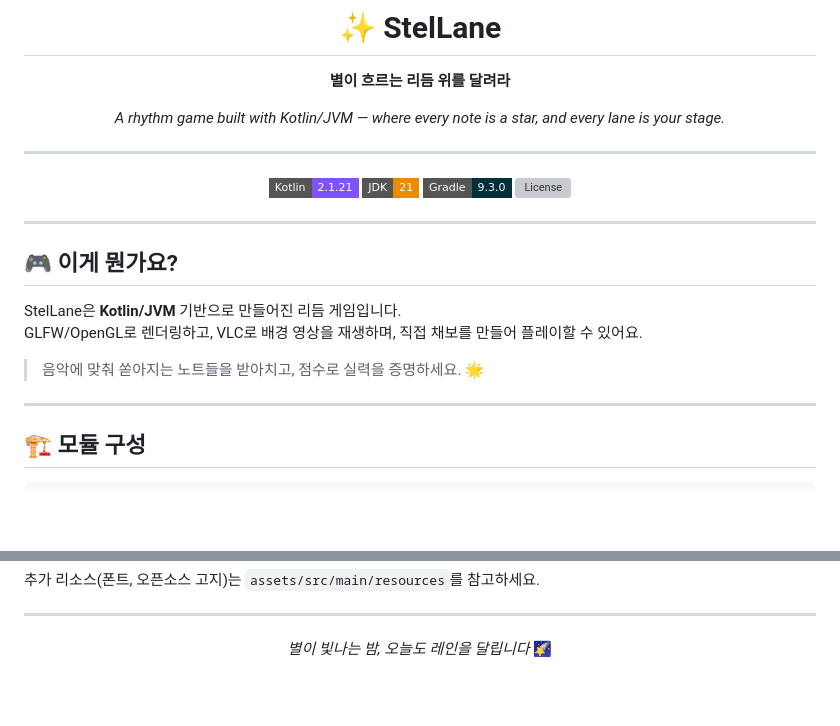
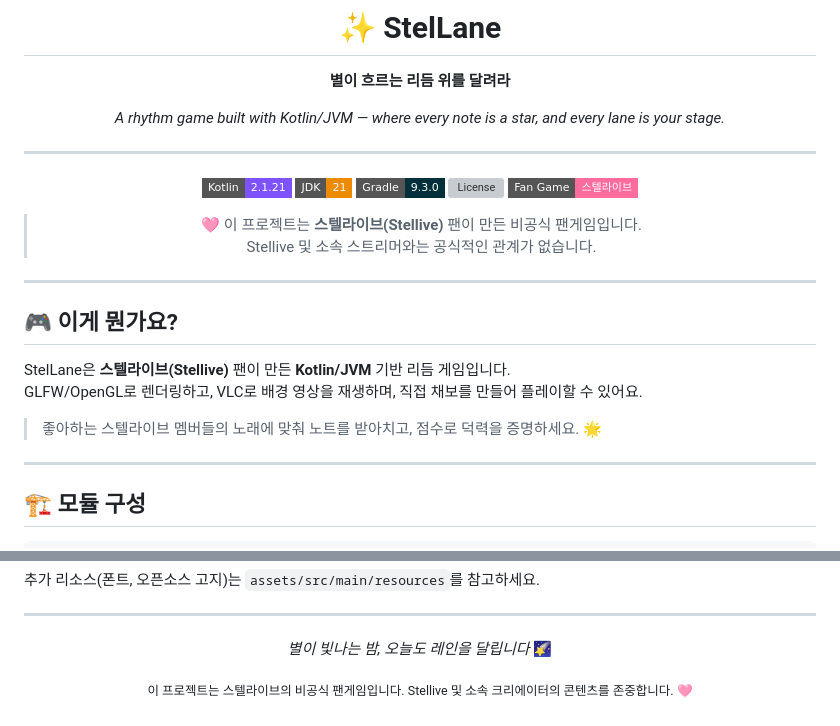
Before and after one commit to jwyoon1220/StelLane, a Markdown page: README.md, 2 parts joined by grey strips. GitHub-like rendering; badges without logos; blank space fills up the shorter version; grey boxes are pictures that could not be loaded.

Commit message:
docs: 스텔라이브 팬게임 명시 추가

```diff
--- a/README.md
+++ b/README.md
@@ -12,6 +12,10 @@
 [![Java](https://img.shields.io/badge/JDK-21-ED8B00?style=flat-square&logo=openjdk&logoColor=white)](https://openjdk.org)
 [![Gradle](https://img.shields.io/badge/Gradle-9.3.0-02303A?style=flat-square&logo=gradle&logoColor=white)](https://gradle.org)
 [![License](https://img.shields.io/badge/License-Apache%202.0%20%2F%20GPL%203.0-blue?style=flat-square)](./LICENSE)
+[![Fan Game](https://img.shields.io/badge/Fan%20Game-%EC%8A%A4%ED%85%94%EB%9D%BC%EC%9D%B4%EB%B8%8C-FF6B9D?style=flat-square)](https://stellive.tv)
+
+> 🩷 이 프로젝트는 **스텔라이브(Stellive)** 팬이 만든 비공식 팬게임입니다.
+> Stellive 및 소속 스트리머와는 공식적인 관계가 없습니다.
 
 </div>
 
@@ -19,10 +23,10 @@
 
 ## 🎮 이게 뭔가요?
 
-StelLane은 **Kotlin/JVM** 기반으로 만들어진 리듬 게임입니다.
+StelLane은 **스텔라이브(Stellive)** 팬이 만든 **Kotlin/JVM** 기반 리듬 게임입니다.
 GLFW/OpenGL로 렌더링하고, VLC로 배경 영상을 재생하며, 직접 채보를 만들어 플레이할 수 있어요.
 
-> 음악에 맞춰 쏟아지는 노트들을 받아치고, 점수로 실력을 증명하세요. 🌟
+> 좋아하는 스텔라이브 멤버들의 노래에 맞춰 노트를 받아치고, 점수로 덕력을 증명하세요. 🌟
 
 ---
 
@@ -139,4 +143,6 @@ run/
 
 *별이 빛나는 밤, 오늘도 레인을 달립니다* 🌠
 
+<sub>이 프로젝트는 스텔라이브의 비공식 팬게임입니다. Stellive 및 소속 크리에이터의 콘텐츠를 존중합니다. 🩷</sub>
+
 </div>
```
